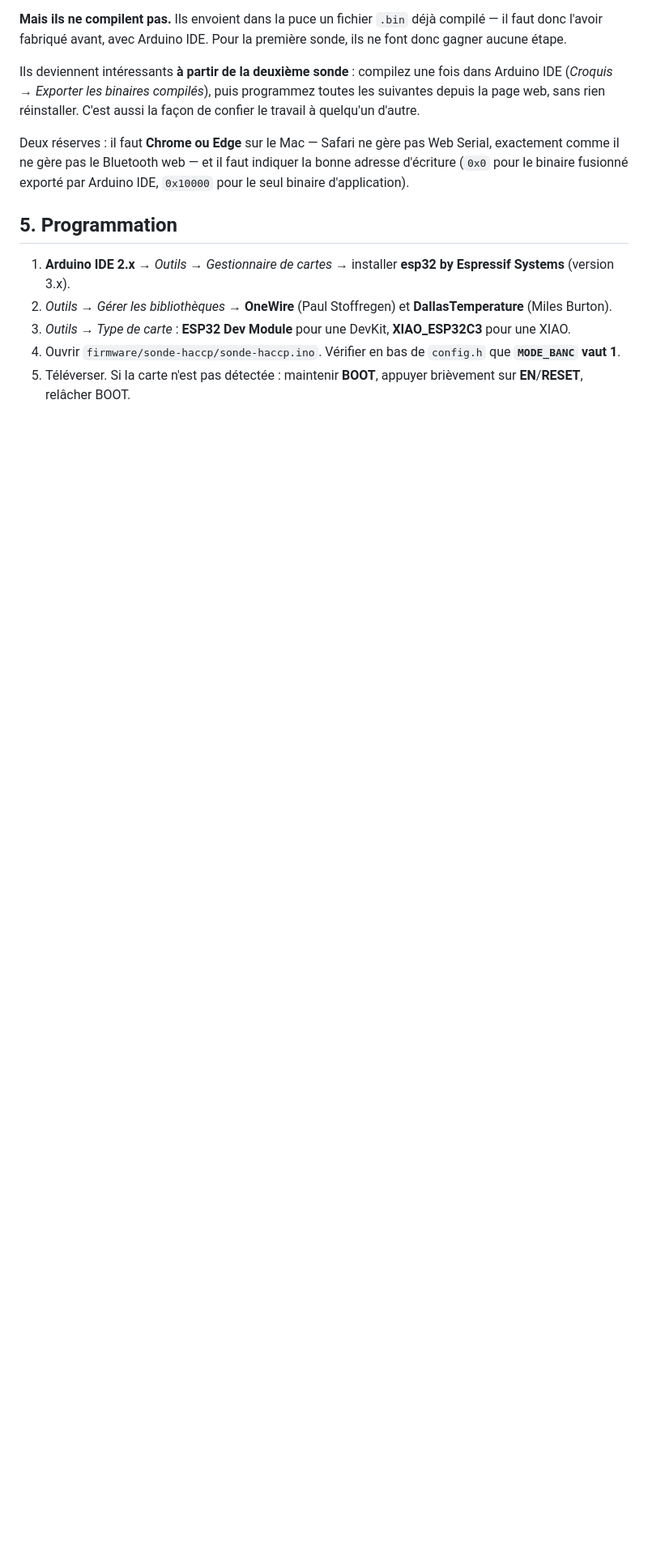
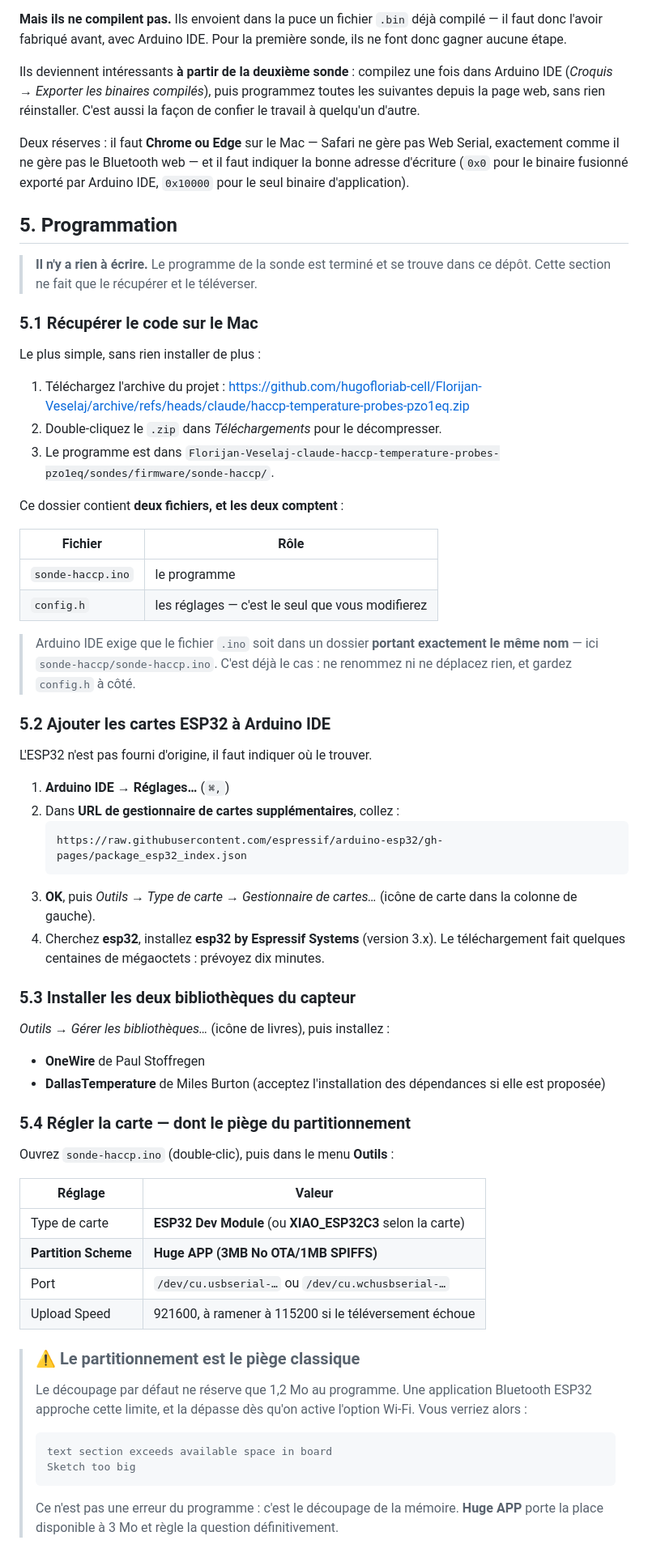
Before and after one commit to hugofloriab-cell/Florijan-Veselaj, a Markdown page: sondes/PREMIER-ESSAI.md, the part around one of its changes. Shown at 81% size. Drawn GitHub-style; blank space fills up the shorter version.

Commit message:
Détaille le téléversement : récupération du code, index ESP32, partitionnement
La section Programmation supposait qu'on savait déjà récupérer les fichiers et
régler l'IDE. Elle part maintenant du début, avec le lien de téléchargement de
l'archive et le chemin exact du dossier.

Trois points ajoutés, chacun correspondant à un échec prévisible.

Le partitionnement d'abord, le plus coûteux en temps. Le découpage par défaut
ne réserve que 1,2 Mo au programme ; une application Bluetooth ESP32 frôle
cette limite et la dépasse dès qu'on active l'option Wi-Fi. L'erreur « text
section exceeds available space » ressemble à un défaut du programme alors
qu'elle n'en est pas un. Huge APP porte la place à 3 Mo et clôt le sujet.

L'index des cartes ESP32 ensuite : il n'est pas fourni d'origine, l'URL doit
être collée dans les réglages avant que le gestionnaire de cartes ne propose
quoi que ce soit.

La contrainte de nommage d'Arduino enfin — le .ino doit vivre dans un dossier
du même nom, et config.h rester à côté — parce que décompresser une archive
invite à déplacer les fichiers.

Le document rappelle aussi, dès l'entrée de la section, qu'il n'y a rien à
écrire : le programme est terminé, il ne reste qu'à le téléverser.

Co-Authored-By: Claude Opus 5 <noreply@anthropic.com>
Claude-Session: https://claude.ai/code/session_01LCkyNxGK7LEWyv31hSCUVU

````diff
--- a/sondes/PREMIER-ESSAI.md
+++ b/sondes/PREMIER-ESSAI.md
@@ -148,13 +148,76 @@ par Arduino IDE, `0x10000` pour le seul binaire d'application).
 
 ## 5. Programmation
 
-1. **Arduino IDE 2.x** → *Outils → Gestionnaire de cartes* → installer
-   **esp32 by Espressif Systems** (version 3.x).
-2. *Outils → Gérer les bibliothèques* → **OneWire** (Paul Stoffregen) et
-   **DallasTemperature** (Miles Burton).
-3. *Outils → Type de carte* : **ESP32 Dev Module** pour une DevKit,
-   **XIAO_ESP32C3** pour une XIAO.
-4. Ouvrir `firmware/sonde-haccp/sonde-haccp.ino`. Vérifier en bas de `config.h`
-   que **`MODE_BANC` vaut 1**.
-5. Téléverser. Si la carte n'est pas détectée : maintenir **BOOT**, appuyer
-   brièvement sur **EN**/**RESET**, relâcher BOOT.
+> **Il n'y a rien à écrire.** Le programme de la sonde est terminé et se trouve
+> dans ce dépôt. Cette section ne fait que le récupérer et le téléverser.
+
+### 5.1 Récupérer le code sur le Mac
+
+Le plus simple, sans rien installer de plus :
+
+1. Téléchargez l'archive du projet :
+   <https://github.com/hugofloriab-cell/Florijan-Veselaj/archive/refs/heads/claude/haccp-temperature-probes-pzo1eq.zip>
+2. Double-cliquez le `.zip` dans *Téléchargements* pour le décompresser.
+3. Le programme est dans
+   `Florijan-Veselaj-claude-haccp-temperature-probes-pzo1eq/sondes/firmware/sonde-haccp/`.
+
+Ce dossier contient **deux fichiers, et les deux comptent** :
+
+| Fichier | Rôle |
+| --- | --- |
+| `sonde-haccp.ino` | le programme |
+| `config.h` | les réglages — c'est le seul que vous modifierez |
+
+> Arduino IDE exige que le fichier `.ino` soit dans un dossier **portant
+> exactement le même nom** — ici `sonde-haccp/sonde-haccp.ino`. C'est déjà le
+> cas : ne renommez ni ne déplacez rien, et gardez `config.h` à côté.
+
+### 5.2 Ajouter les cartes ESP32 à Arduino IDE
+
+L'ESP32 n'est pas fourni d'origine, il faut indiquer où le trouver.
+
+1. **Arduino IDE → Réglages…** (`⌘,`)
+2. Dans **URL de gestionnaire de cartes supplémentaires**, collez :
+   ```
+   https://raw.githubusercontent.com/espressif/arduino-esp32/gh-pages/package_esp32_index.json
+   ```
+3. **OK**, puis *Outils → Type de carte → Gestionnaire de cartes…*
+   (icône de carte dans la colonne de gauche).
+4. Cherchez **esp32**, installez **esp32 by Espressif Systems** (version 3.x).
+   Le téléchargement fait quelques centaines de mégaoctets : prévoyez dix
+   minutes.
+
+### 5.3 Installer les deux bibliothèques du capteur
+
+*Outils → Gérer les bibliothèques…* (icône de livres), puis installez :
+
+- **OneWire** de Paul Stoffregen
+- **DallasTemperature** de Miles Burton
+  (acceptez l'installation des dépendances si elle est proposée)
+
+### 5.4 Régler la carte — dont le piège du partitionnement
+
+Ouvrez `sonde-haccp.ino` (double-clic), puis dans le menu **Outils** :
+
+| Réglage | Valeur |
+| --- | --- |
+| Type de carte | **ESP32 Dev Module** (ou **XIAO_ESP32C3** selon la carte) |
+| **Partition Scheme** | **Huge APP (3MB No OTA/1MB SPIFFS)** |
+| Port | `/dev/cu.usbserial-…` ou `/dev/cu.wchusbserial-…` |
+| Upload Speed | 921600, à ramener à 115200 si le téléversement échoue |
+
+> ### ⚠ Le partitionnement est le piège classique
+>
+> Le découpage par défaut ne réserve que 1,2 Mo au programme. Une application
+> Bluetooth ESP32 approche cette limite, et la dépasse dès qu'on active
+> l'option Wi-Fi. Vous verriez alors :
+>
+> ```
+> text section exceeds available space in board
+> Sketch too big
+> ```
+>
+> Ce n'est pas une erreur du programme : c'est le découpage de la mémoire.
+> **Huge APP** porte la place disponible à 3 Mo et règle la question
+> définitivement.
+
````
Also changed, not shown: other parts of sondes/PREMIER-ESSAI.md (+19 -0 lines).
